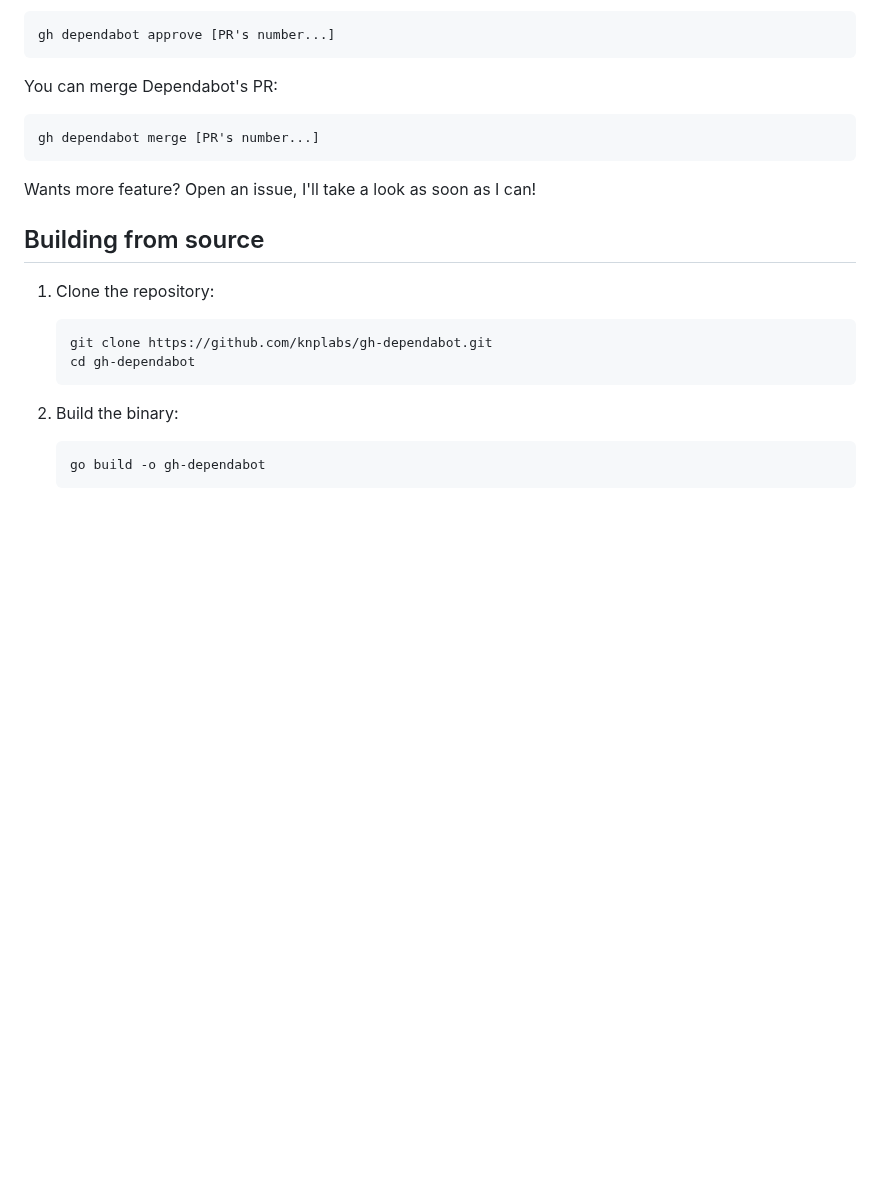
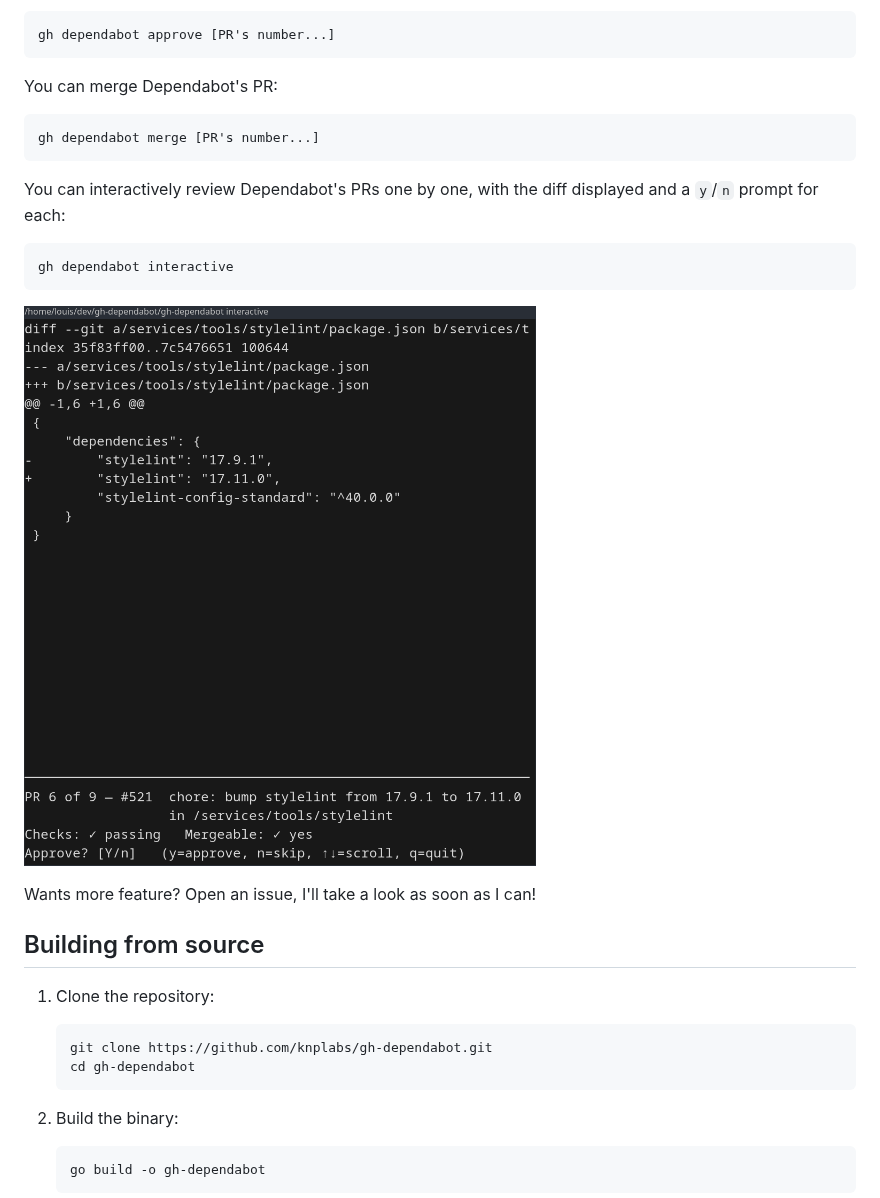
Before and after one commit to KnpLabs/gh-dependabot, a Markdown page: README.md, the part around one of its changes. Rendered like a GitHub page; pictures changed too: docs/interactive.png (added); blank space fills up the shorter version.

````diff
--- a/README.md
+++ b/README.md
@@ -39,6 +39,14 @@ You can merge Dependabot's PR:
 gh dependabot merge [PR's number...]
 ```
 
+You can interactively review Dependabot's PRs one by one, with the diff displayed and a `y`/`n` prompt for each:
+
+```bash
+gh dependabot interactive
+```
+
+![Interactive mode showing a diff above a footer with PR info and an Approve? prompt](docs/interactive.png)
+
 Wants more feature? Open an issue, I'll take a look as soon as I can!
 
 ## Building from source
````
Also changed, not shown: other parts of README.md (+28 -0 lines), 2 other files.
